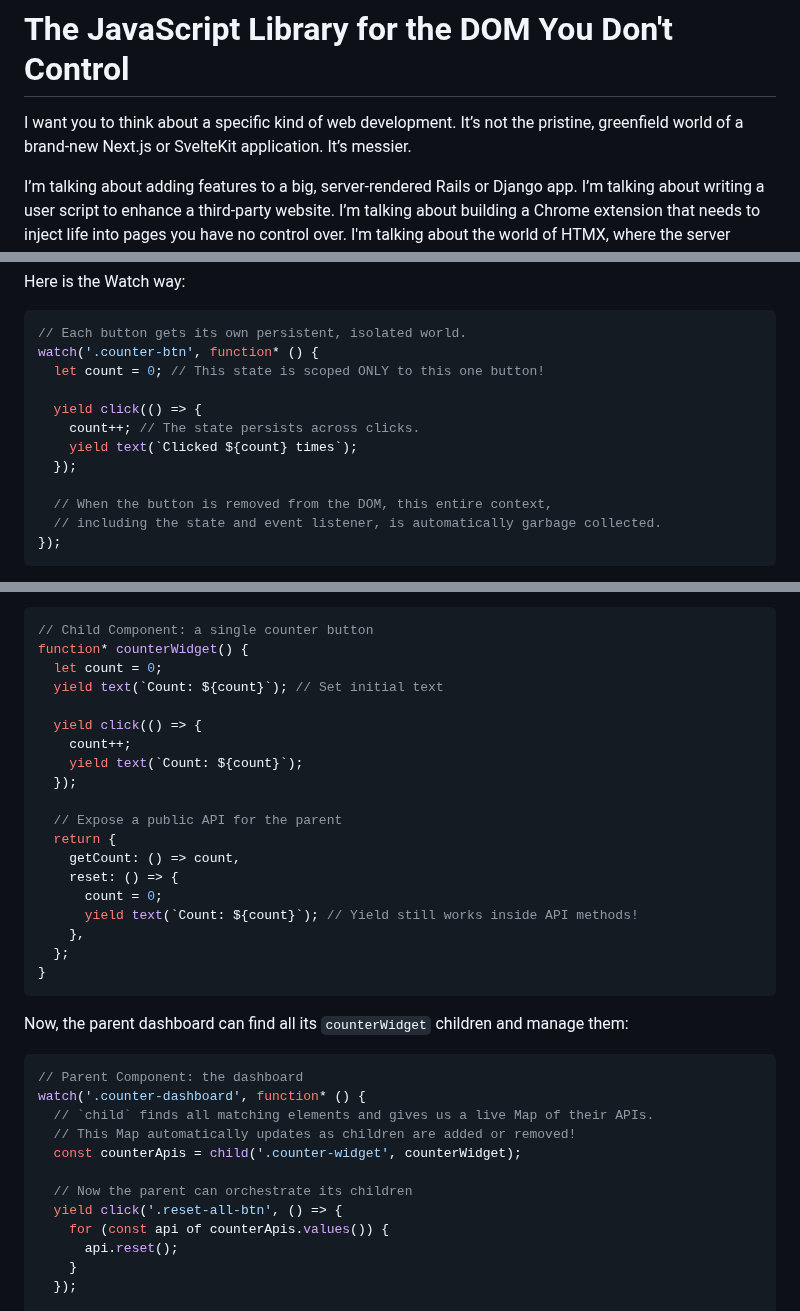
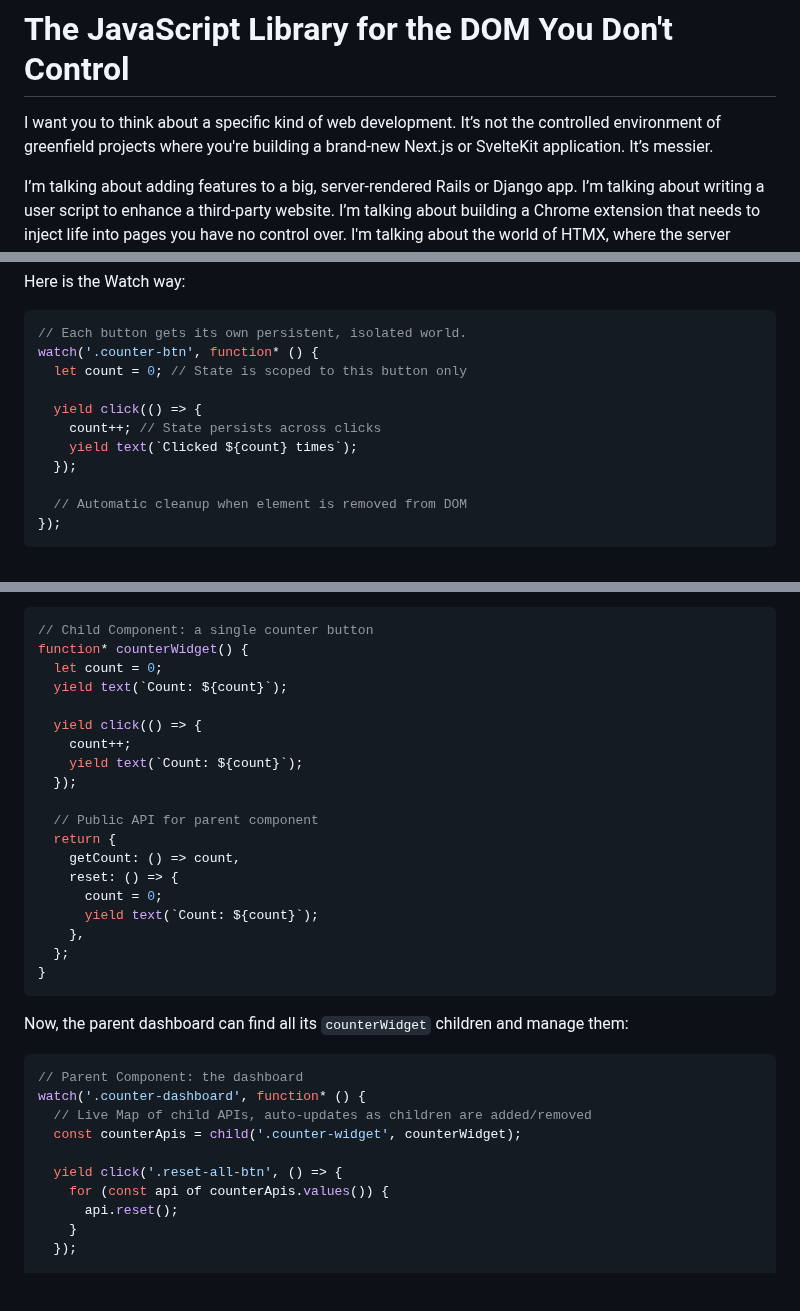
Before and after one commit to doeixd/watch, a Markdown page: docs/a-framework-for-the-dom-you-dont-control.md, 3 parts joined by grey strips. Drawn GitHub-style; blank space fills up the shorter version.

````diff
--- a/docs/a-framework-for-the-dom-you-dont-control.md
+++ b/docs/a-framework-for-the-dom-you-dont-control.md
@@ -1,6 +1,6 @@
 # The JavaScript Library for the DOM You Don't Control
 
-I want you to think about a specific kind of web development. It’s not the pristine, greenfield world of a brand-new Next.js or SvelteKit application. It’s messier.
+I want you to think about a specific kind of web development. It’s not the controlled environment of greenfield projects where you're building a brand-new Next.js or SvelteKit application. It’s messier.
 
 I’m talking about adding features to a big, server-rendered Rails or Django app. I’m talking about writing a user script to enhance a third-party website. I’m talking about building a Chrome extension that needs to inject life into pages you have no control over. I'm talking about the world of HTMX, where the server sends you HTML and you just have to *deal with it*.
 
@@ -53,15 +53,14 @@ Here is the Watch way:
 ```typescript
 // Each button gets its own persistent, isolated world.
 watch('.counter-btn', function* () {
-  let count = 0; // This state is scoped ONLY to this one button!
+  let count = 0; // State is scoped to this button only
 
   yield click(() => {
-    count++; // The state persists across clicks.
+    count++; // State persists across clicks
     yield text(`Clicked ${count} times`);
   });
 
-  // When the button is removed from the DOM, this entire context,
-  // including the state and event listener, is automatically garbage collected.
+  // Automatic cleanup when element is removed from DOM
 });
 ```
 
@@ -131,19 +131,19 @@ Let's build an interactive dashboard with multiple counters. First, the child co
 // Child Component: a single counter button
 function* counterWidget() {
   let count = 0;
-  yield text(`Count: ${count}`); // Set initial text
+  yield text(`Count: ${count}`);
 
   yield click(() => {
     count++;
     yield text(`Count: ${count}`);
   });
 
-  // Expose a public API for the parent
+  // Public API for parent component
   return {
     getCount: () => count,
     reset: () => {
       count = 0;
-      yield text(`Count: ${count}`); // Yield still works inside API methods!
+      yield text(`Count: ${count}`);
     },
   };
 }
@@ -154,11 +154,9 @@ Now, the parent dashboard can find all its `counterWidget` children and manage t
 ```typescript
 // Parent Component: the dashboard
 watch('.counter-dashboard', function* () {
-  // `child` finds all matching elements and gives us a live Map of their APIs.
-  // This Map automatically updates as children are added or removed!
+  // Live Map of child APIs, auto-updates as children are added/removed
   const counterApis = child('.counter-widget', counterWidget);
 
-  // Now the parent can orchestrate its children
   yield click('.reset-all-btn', () => {
     for (const api of counterApis.values()) {
       api.reset();
````
Also changed, not shown: other parts of docs/a-framework-for-the-dom-you-dont-control.md (+7 -2 lines).
